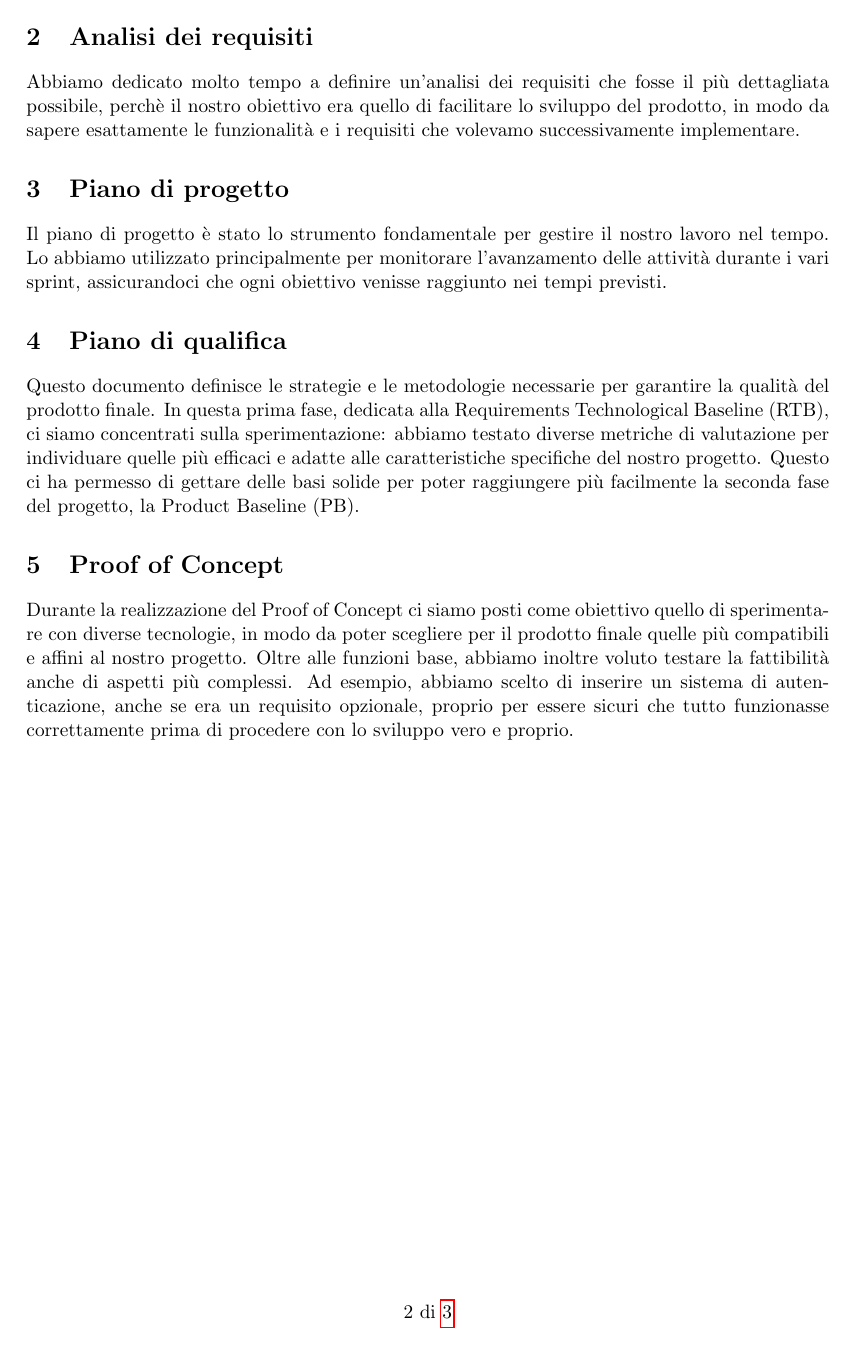
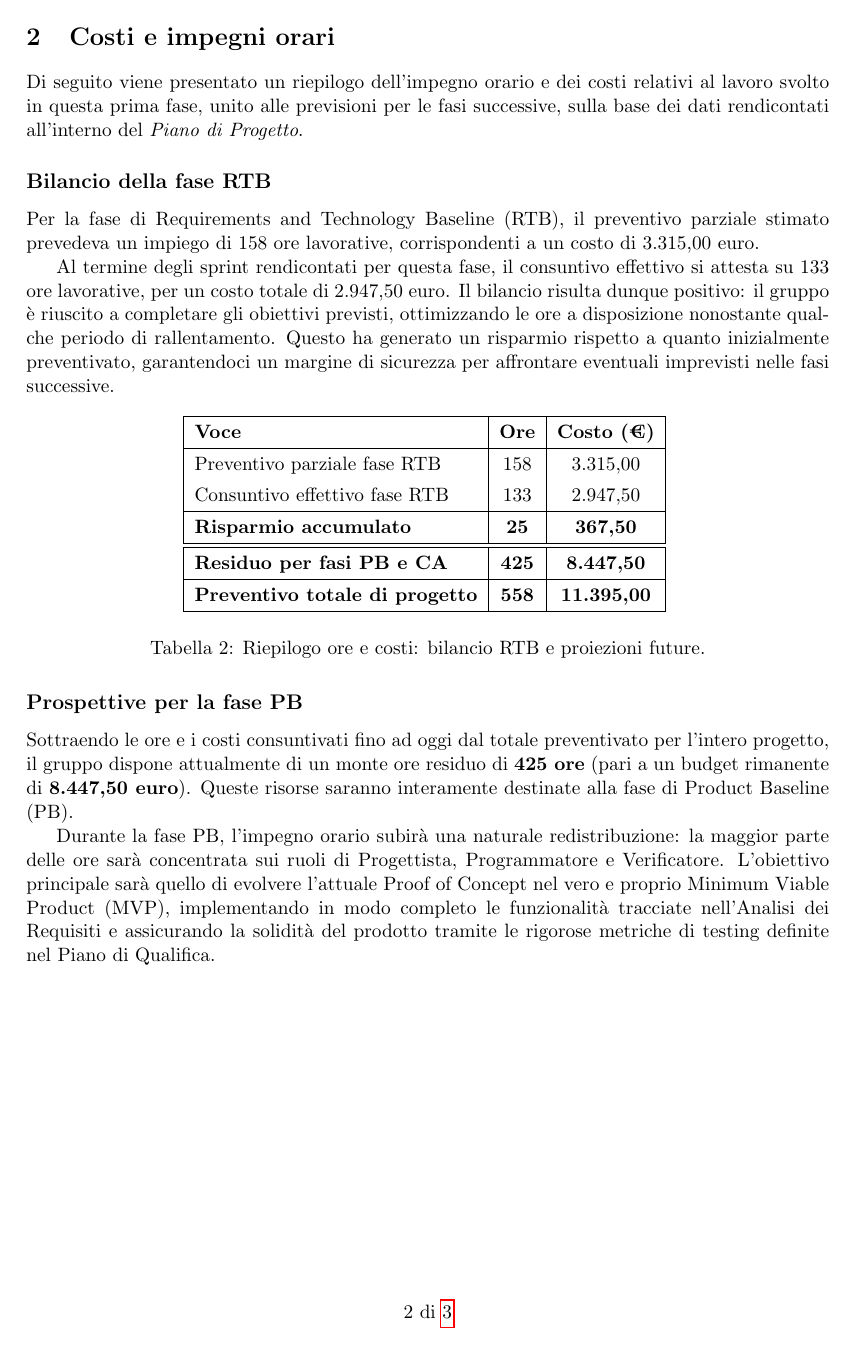
Before and after one commit to ByteMe25/ByteMe, a LaTeX document (src/2_RTB/Lettera_di_Candidatura_RTB_v0.2.0.tex): page 5 of 6. Compiled offline with pdfLaTeX.

Commit message:
candidatura RTB

```diff
--- a/src/2_RTB/Lettera_di_candidatura_RTB_v0.0.0.tex
+++ b/src/2_RTB/Lettera_di_Candidatura_RTB_v0.2.0.tex
@@ -135,19 +141,39 @@ Viene riportato di seguito il link alla repository dove è possibile consultare
 \end{center}
 
 \newpage
-\section{Analisi dei requisiti}
-Abbiamo dedicato molto tempo a definire un’analisi dei requisiti che fosse il più dettagliata possibile, perchè il nostro obiettivo era quello di facilitare lo sviluppo del prodotto, in modo da sapere esattamente le funzionalità e i requisiti che volevamo successivamente implementare.
+\section{Costi e impegni orari}
+Di seguito viene presentato un riepilogo dell'impegno orario e dei costi relativi al lavoro svolto in questa prima fase, unito alle previsioni per le fasi successive, sulla base dei dati rendicontati all'interno del \textit{Piano di Progetto}.
 
-\section{Piano di progetto}
-Il piano di progetto è stato lo strumento fondamentale per gestire il nostro lavoro nel tempo. Lo abbiamo utilizzato principalmente per monitorare l'avanzamento delle attività durante i vari sprint, assicurandoci che ogni obiettivo venisse raggiunto nei tempi previsti.
+\subsection*{Bilancio della fase RTB}
+Per la fase di Requirements and Technology Baseline (RTB), il preventivo parziale stimato prevedeva un impiego di 158 ore lavorative, corrispondenti a un costo di 3.315,00 euro.
 
-\section{Piano di qualifica}
-Questo documento definisce le strategie e le metodologie necessarie per garantire la qualità del prodotto finale. In questa prima fase, dedicata alla Requirements Technological Baseline (RTB), ci siamo concentrati sulla sperimentazione: abbiamo testato diverse metriche di valutazione per individuare quelle più efficaci e adatte alle caratteristiche specifiche del nostro progetto. Questo ci ha permesso di gettare delle basi solide per poter raggiungere più facilmente la seconda fase del progetto, la Product Baseline (PB).
+Al termine degli sprint rendicontati per questa fase, il consuntivo effettivo si attesta su 133 ore lavorative, per un costo totale di 2.947,50 euro. Il bilancio risulta dunque positivo: il gruppo è riuscito a completare gli obiettivi previsti, ottimizzando le ore a disposizione nonostante qualche periodo di rallentamento. Questo ha generato un risparmio rispetto a quanto inizialmente preventivato, garantendoci un margine di sicurezza per affrontare eventuali imprevisti nelle fasi successive.
 
-\section{Proof of Concept}
-Durante la realizzazione del Proof of Concept ci siamo posti come obiettivo quello di sperimentare con diverse tecnologie, in modo da poter scegliere per il prodotto finale quelle più compatibili e affini al nostro progetto.
-Oltre alle funzioni base, abbiamo inoltre voluto testare la fattibilità anche di aspetti più complessi. Ad esempio, abbiamo scelto di inserire un sistema di autenticazione, anche se era un requisito opzionale, proprio per essere sicuri che tutto funzionasse correttamente prima di procedere con lo sviluppo vero e proprio.
+\begin{table}[H]
+    \centering
+    \renewcommand{\arraystretch}{1.3} % Aumenta leggermente lo spazio tra le righe
+    \begin{tabular}{|l|c|c|}
+        \hline
+        \textbf{Voce} & \textbf{Ore} & \textbf{Costo (€)} \\
+        \hline
+        Preventivo parziale fase RTB & 158 & 3.315,00 \\
+        Consuntivo effettivo fase RTB & 133 & 2.947,50 \\
+        \hline
+        \textbf{Risparmio accumulato} & \textbf{25} & \textbf{367,50} \\
+        \hline\hline
+        \textbf{Residuo per fasi PB e CA} & \textbf{425} & \textbf{8.447,50} \\
+        \hline
+        \textbf{Preventivo totale di progetto} & \textbf{558} & \textbf{11.395,00} \\
+        \hline
+    \end{tabular}
+    \vspace{0.2cm}
+    \caption{Riepilogo ore e costi: bilancio RTB e proiezioni future.}
+\end{table}
 
+\subsection*{Prospettive per la fase PB}
+Sottraendo le ore e i costi consuntivati fino ad oggi dal totale preventivato per l'intero progetto, il gruppo dispone attualmente di un monte ore residuo di \textbf{425 ore} (pari a un budget rimanente di \textbf{8.447,50 euro}). Queste risorse saranno interamente destinate alla fase di Product Baseline (PB).
+
+Durante la fase PB, l'impegno orario subirà una naturale redistribuzione: la maggior parte delle ore sarà concentrata sui ruoli di Progettista, Programmatore e Verificatore. L'obiettivo principale sarà quello di evolvere l'attuale Proof of Concept nel vero e proprio Minimum Viable Product (MVP), implementando in modo completo le funzionalità tracciate nell'Analisi dei Requisiti e assicurando la solidità del prodotto tramite le rigorose metriche di testing definite nel Piano di Qualifica.
 
 
 \newpage
```
Also changed, not shown: src/2_RTB/Lettera_di_Candidatura_RTB_v0.2.0.tex (19 more changed lines).
